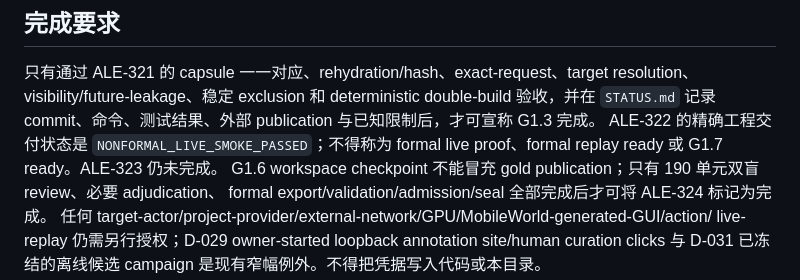
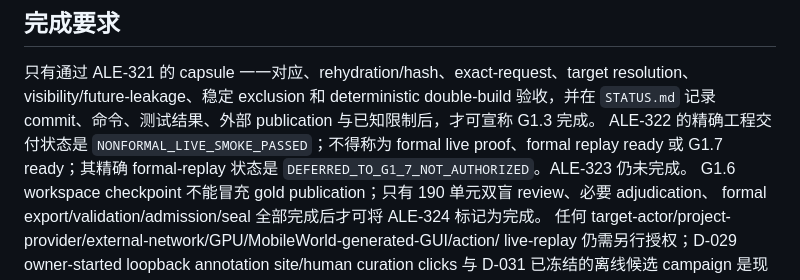
Before and after one commit to pockyitachi/AgentSentinel, a Markdown page: mobileworld_audit_handoff/AGENTS.md, the part around the change. Drawn GitHub-style.

```diff
--- a/mobileworld_audit_handoff/AGENTS.md
+++ b/mobileworld_audit_handoff/AGENTS.md
@@ -171,7 +171,8 @@ captured natural action 当作 replay 必须复现的结果，也不得将 futur
 visibility/future-leakage、稳定 exclusion 和 deterministic double-build 验收，并在 `STATUS.md`
 记录 commit、命令、测试结果、外部 publication 与已知限制后，才可宣称 G1.3 完成。
 ALE-322 的精确工程交付状态是 `NONFORMAL_LIVE_SMOKE_PASSED`；不得称为 formal live
-proof、formal replay ready 或 G1.7 ready。ALE-323 仍未完成。
+proof、formal replay ready 或 G1.7 ready；其精确 formal-replay 状态是
+`DEFERRED_TO_G1_7_NOT_AUTHORIZED`。ALE-323 仍未完成。
 G1.6 workspace checkpoint 不能冒充 gold publication；只有 190 单元双盲 review、必要 adjudication、
 formal export/validation/admission/seal 全部完成后才可将 ALE-324 标记为完成。
 任何 target-actor/project-provider/external-network/GPU/MobileWorld-generated-GUI/action/
```
Also changed, not shown: AGENTS.md (+2 -1 lines), mobileworld_audit_handoff/G1_5_DECISION_LOG.md (+4 -2 lines).
